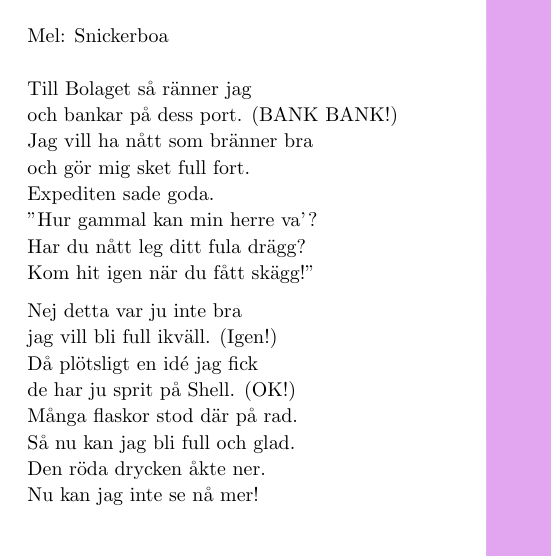
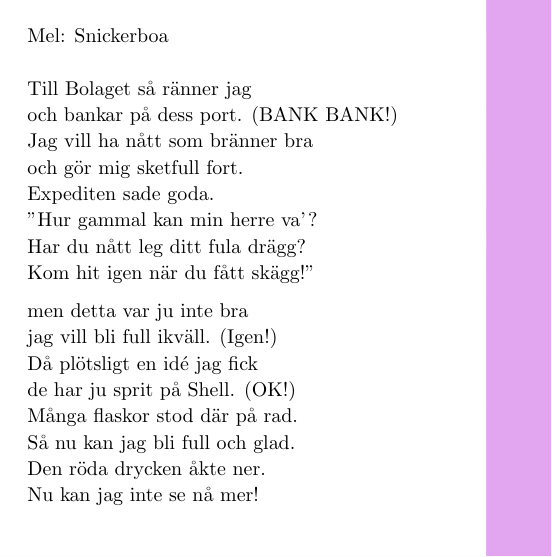
Before and after one commit to Styrelse-LTD/S-ngbok, a LaTeX document (main.tex, which reads Songs/Phestvisor/Bolaget.tex): part of page 105 of 397, cut so that both start at the same text. Compiled offline with pdfLaTeX; a LaTeX package or settings file that is missing is left out.

Commit message:
reverted bolaget

```diff
--- a/Songs/Phestvisor/Bolaget.tex
+++ b/Songs/Phestvisor/Bolaget.tex
@@ -6,14 +6,14 @@
         Till Bolaget så ränner jag\\*%
         och bankar på dess port. (BANK BANK!)\\*%
         Jag vill ha nått som bränner bra\\*%
-        och gör mig sket full fort.\\*%
+        och gör mig sketfull fort.\\*%
         Expediten sade goda.\\*%
         "Hur gammal kan min herre va'?\\*%
         Har du nått leg ditt fula drägg?\\*%
         Kom hit igen när du fått skägg!"
     \end{SongVerse}
     \begin{SongVerse}
-        Nej detta var ju inte bra\\*%
+        men detta var ju inte bra\\*%
         jag vill bli full ikväll. (Igen!)\\*%
         Då plötsligt en idé jag fick\\*%
         de har ju sprit på Shell. (OK!)\\*%
```
Also changed, not shown: main.pdf.
